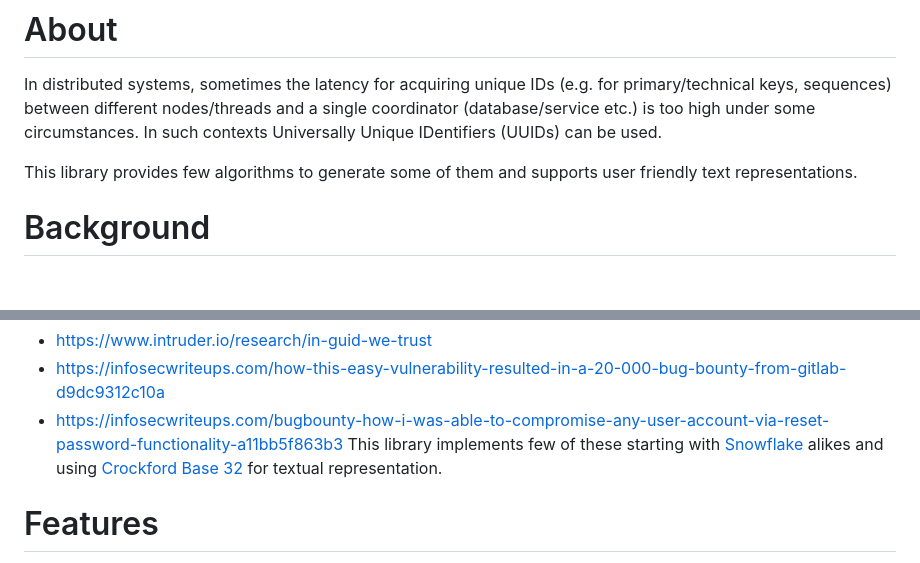
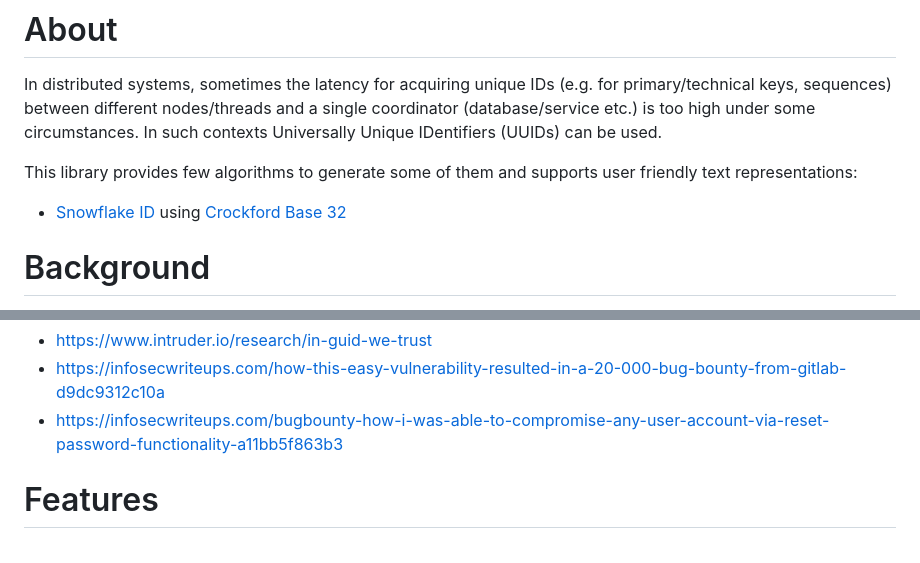
Before and after one commit to stamov/GenId.jl, a Markdown page: README.md, 2 parts joined by grey strips. Drawn GitHub-style; blank space fills up the shorter version.

```diff
--- a/README.md
+++ b/README.md
@@ -16,7 +16,8 @@ GenId offers few algorithms to generate mostly non-conflicting and time-ordered
 
 In distributed systems, sometimes the latency for acquiring unique IDs (e.g. for primary/technical keys, sequences) between different nodes/threads and a single coordinator (database/service etc.) is too high under some circumstances. In such contexts Universally Unique IDentifiers (UUIDs) can be used.
 
-This library provides few algorithms to generate some of them and supports user friendly text representations.
+This library provides few algorithms to generate some of them and supports user friendly text representations:
+* [Snowflake ID](https://github.com/twitter-archive/snowflake) using [Crockford Base 32](https://www.crockford.com/base32.html)
 
 # Background
 
@@ -33,7 +34,6 @@ Also for some security implications:
 * https://www.intruder.io/research/in-guid-we-trust
 * https://infosecwriteups.com/how-this-easy-vulnerability-resulted-in-a-20-000-bug-bounty-from-gitlab-d9dc9312c10a
 * https://infosecwriteups.com/bugbounty-how-i-was-able-to-compromise-any-user-account-via-reset-password-functionality-a11bb5f863b3
-This library implements few of these starting with [Snowflake](https://github.com/twitter-archive/snowflake) alikes and using [Crockford Base 32](https://www.crockford.com/base32.html) for textual representation.
 
 # Features
 
```
